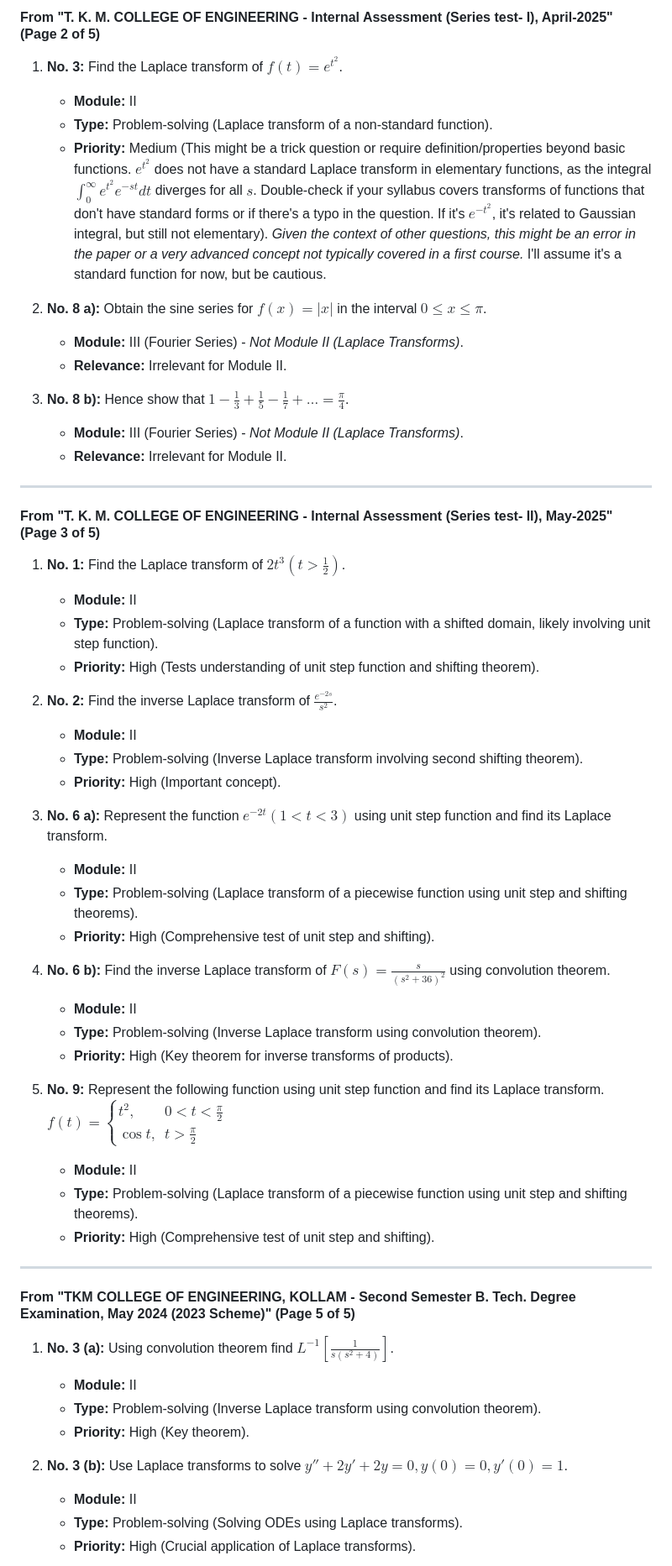
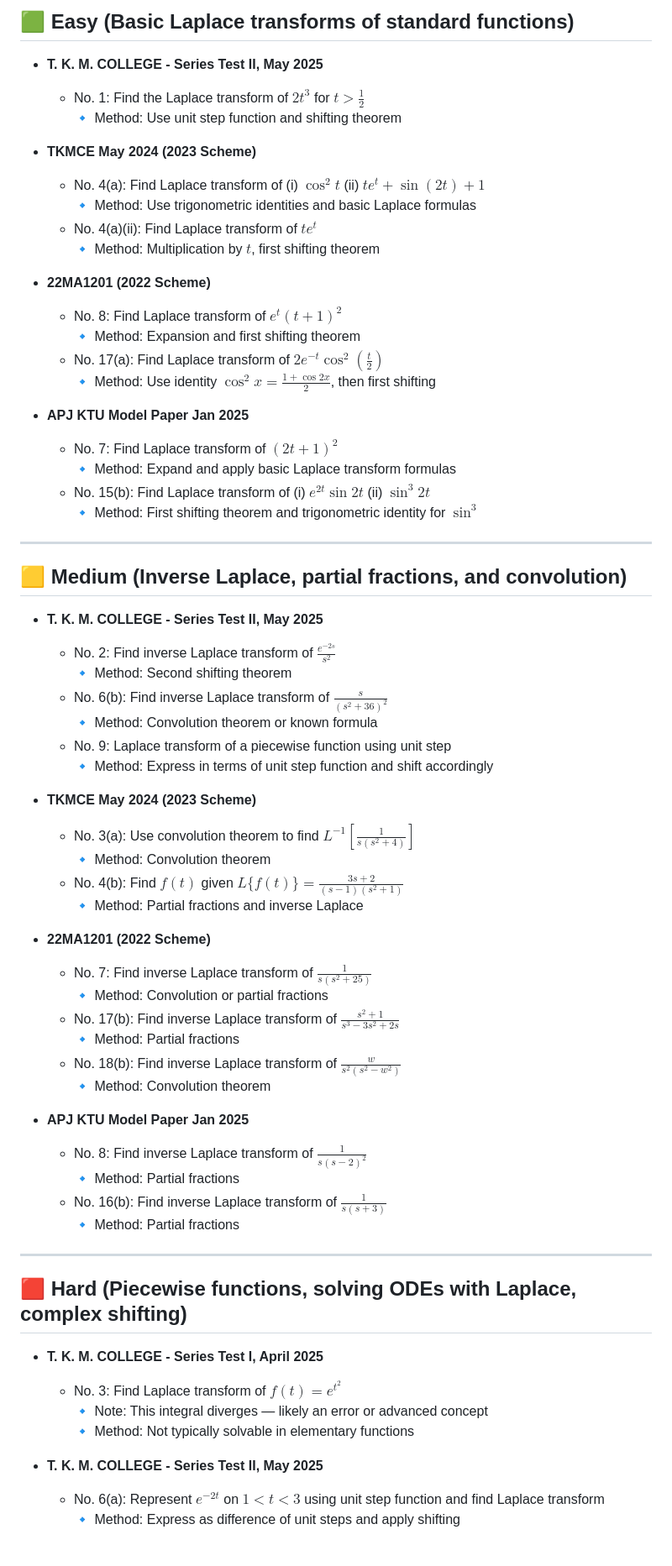
Before and after one commit to bloomingchad/s2-series2-math-, a Markdown page: endsem/math/m2.md, the part around one of its changes. Shown at 84% size. Rendered like a GitHub page.

```diff
--- a/endsem/math/m2.md
+++ b/endsem/math/m2.md
@@ -1,59 +1,69 @@
-#### From "T. K. M. COLLEGE OF ENGINEERING - Internal Assessment (Series test- I), April-2025" (Page 2 of 5)
+## 🟩 Easy (Basic Laplace transforms of standard functions)
 
-1.  **No. 3:** Find the Laplace transform of $f(t) = e^{t^2}$.
-    *   **Module:** II
-    *   **Type:** Problem-solving (Laplace transform of a non-standard function).
-    *   **Priority:** Medium (This might be a trick question or require definition/properties beyond basic functions. $e^{t^2}$ does not have a standard Laplace transform in elementary functions, as the integral $\int_0^\infty e^{t^2}e^{-st} dt$ diverges for all $s$. Double-check if your syllabus covers transforms of functions that don't have standard forms or if there's a typo in the question. If it's $e^{-t^2}$, it's related to Gaussian integral, but still not elementary). *Given the context of other questions, this might be an error in the paper or a very advanced concept not typically covered in a first course.* I'll assume it's a standard function for now, but be cautious.
+- **T. K. M. COLLEGE - Series Test II, May 2025**
+  - No. 1: Find the Laplace transform of $2t^3$ for $t > \frac{1}{2}$
+    🔹 Method: Use unit step function and shifting theorem
 
-2.  **No. 8 a):** Obtain the sine series for $f(x) = |x|$ in the interval $0 \le x \le \pi$.
-    *   **Module:** III (Fourier Series) - *Not Module II (Laplace Transforms)*.
-    *   **Relevance:** Irrelevant for Module II.
+- **TKMCE May 2024 (2023 Scheme)**
+  - No. 4(a): Find Laplace transform of (i) $\cos^2 t$ (ii) $te^t + \sin(2t) + 1$
+    🔹 Method: Use trigonometric identities and basic Laplace formulas
+  - No. 4(a)(ii): Find Laplace transform of $te^t$
+    🔹 Method: Multiplication by $t$, first shifting theorem
 
-3.  **No. 8 b):** Hence show that $1 - \frac{1}{3} + \frac{1}{5} - \frac{1}{7} + \dots = \frac{\pi}{4}$.
-    *   **Module:** III (Fourier Series) - *Not Module II (Laplace Transforms)*.
-    *   **Relevance:** Irrelevant for Module II.
+- **22MA1201 (2022 Scheme)**
+  - No. 8: Find Laplace transform of $e^t(t+1)^2$
+    🔹 Method: Expansion and first shifting theorem
+  - No. 17(a): Find Laplace transform of $2e^{-t}\cos^2\left(\frac{t}{2}\right)$
+    🔹 Method: Use identity $\cos^2 x = \frac{1+\cos 2x}{2}$, then first shifting
+
+- **APJ KTU Model Paper Jan 2025**
+  - No. 7: Find Laplace transform of $(2t + 1)^2$
+    🔹 Method: Expand and apply basic Laplace transform formulas
+  - No. 15(b): Find Laplace transform of (i) $e^{2t} \sin 2t$ (ii) $\sin^3 2t$
+    🔹 Method: First shifting theorem and trigonometric identity for $\sin^3$
 
 ---
 
-#### From "T. K. M. COLLEGE OF ENGINEERING - Internal Assessment (Series test- II), May-2025" (Page 3 of 5)
+## 🟨 Medium (Inverse Laplace, partial fractions, and convolution)
 
-1.  **No. 1:** Find the Laplace transform of $2t^3(t > \frac{1}{2})$.
-    *   **Module:** II
-    *   **Type:** Problem-solving (Laplace transform of a function with a shifted domain, likely involving unit step function).
-    *   **Priority:** High (Tests understanding of unit step function and shifting theorem).
+- **T. K. M. COLLEGE - Series Test II, May 2025**
+  - No. 2: Find inverse Laplace transform of $\frac{e^{-2s}}{s^2}$
+    🔹 Method: Second shifting theorem
+  - No. 6(b): Find inverse Laplace transform of $\frac{s}{(s^2 + 36)^2}$
+    🔹 Method: Convolution theorem or known formula
+  - No. 9: Laplace transform of a piecewise function using unit step
+    🔹 Method: Express in terms of unit step function and shift accordingly
 
-2.  **No. 2:** Find the inverse Laplace transform of $\frac{e^{-2s}}{s^2}$.
-    *   **Module:** II
-    *   **Type:** Problem-solving (Inverse Laplace transform involving second shifting theorem).
-    *   **Priority:** High (Important concept).
+- **TKMCE May 2024 (2023 Scheme)**
+  - No. 3(a): Use convolution theorem to find $L^{-1} \left[ \frac{1}{s(s^2+4)} \right]$
+    🔹 Method: Convolution theorem
+  - No. 4(b): Find $f(t)$ given $L\{f(t)\} = \frac{3s+2}{(s-1)(s^2+1)}$
+    🔹 Method: Partial fractions and inverse Laplace
 
-3.  **No. 6 a):** Represent the function $e^{-2t} (1 < t < 3)$ using unit step function and find its Laplace transform.
-    *   **Module:** II
-    *   **Type:** Problem-solving (Laplace transform of a piecewise function using unit step and shifting theorems).
-    *   **Priority:** High (Comprehensive test of unit step and shifting).
+- **22MA1201 (2022 Scheme)**
+  - No. 7: Find inverse Laplace transform of $\frac{1}{s(s^2 + 25)}$
+    🔹 Method: Convolution or partial fractions
+  - No. 17(b): Find inverse Laplace transform of $\frac{s^2 + 1}{s^3 - 3s^2 + 2s}$
+    🔹 Method: Partial fractions
+  - No. 18(b): Find inverse Laplace transform of $\frac{w}{s^2(s^2 - w^2)}$
+    🔹 Method: Convolution theorem
 
-4.  **No. 6 b):** Find the inverse Laplace transform of $F(s) = \frac{s}{(s^2+36)^2}$ using convolution theorem.
-    *   **Module:** II
-    *   **Type:** Problem-solving (Inverse Laplace transform using convolution theorem).
-    *   **Priority:** High (Key theorem for inverse transforms of products).
-
-5.  **No. 9:** Represent the following function using unit step function and find its Laplace transform.
-    $f(t) = \begin{cases} t^2, & 0 < t < \frac{\pi}{2} \\ \cos t, & t > \frac{\pi}{2} \end{cases}$
-    *   **Module:** II
-    *   **Type:** Problem-solving (Laplace transform of a piecewise function using unit step and shifting theorems).
-    *   **Priority:** High (Comprehensive test of unit step and shifting).
+- **APJ KTU Model Paper Jan 2025**
+  - No. 8: Find inverse Laplace transform of $\frac{1}{s(s - 2)^2}$
+    🔹 Method: Partial fractions
+  - No. 16(b): Find inverse Laplace transform of $\frac{1}{s(s + 3)}$
+    🔹 Method: Partial fractions
 
 ---
 
-#### From "TKM COLLEGE OF ENGINEERING, KOLLAM - Second Semester B. Tech. Degree Examination, May 2024 (2023 Scheme)" (Page 5 of 5)
+## 🟥 Hard (Piecewise functions, solving ODEs with Laplace, complex shifting)
 
-1.  **No. 3 (a):** Using convolution theorem find $L^{-1} \left[ \frac{1}{s(s^2+4)} \right]$.
-    *   **Module:** II
-    *   **Type:** Problem-solving (Inverse Laplace transform using convolution theorem).
-    *   **Priority:** High (Key theorem).
+- **T. K. M. COLLEGE - Series Test I, April 2025**
+  - No. 3: Find Laplace transform of $f(t) = e^{t^2}$
+    🔹 Note: This integral diverges — likely an error or advanced concept
+    🔹 Method: Not typically solvable in elementary functions
 
-2.  **No. 3 (b):** Use Laplace transforms to solve $y'' + 2y' + 2y = 0, y(0) = 0, y'(0) = 1$.
-    *   **Module:** II
-    *   **Type:** Problem-solving (Solving ODEs using Laplace transforms).
-    *   **Priority:** High (Crucial application of Laplace transforms).
+- **T. K. M. COLLEGE - Series Test II, May 2025**
+  - No. 6(a): Represent $e^{-2t}$ on $1 < t < 3$ using unit step function and find Laplace transform
+    🔹 Method: Express as difference of unit steps and apply shifting
 
```
Also changed, not shown: other parts of endsem/math/m2.md (+11 -94 lines).
